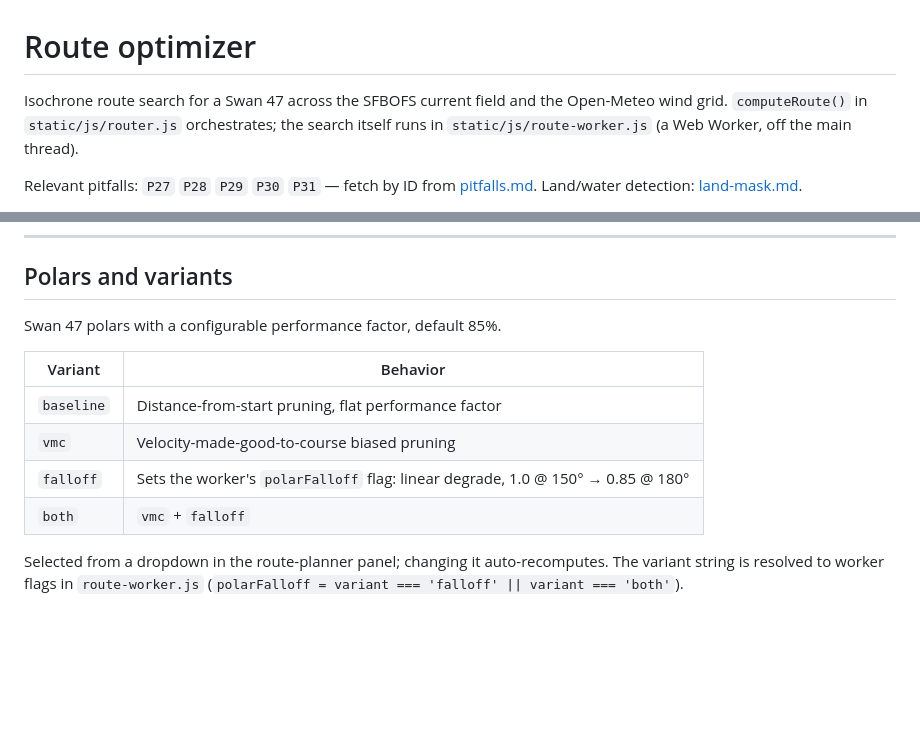
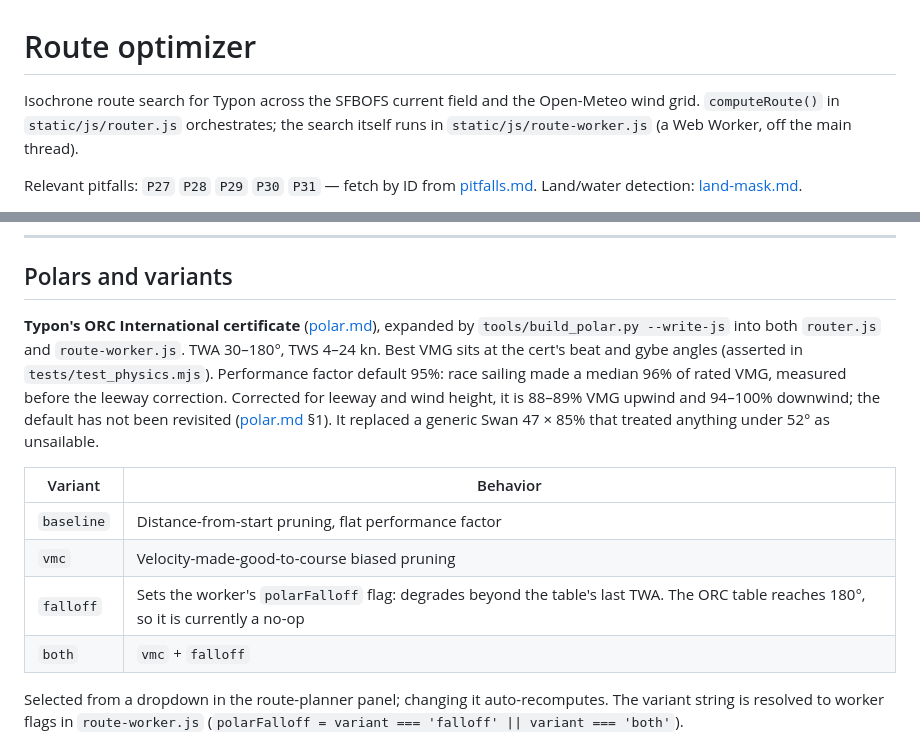
Before and after one commit to rostape1/TyponFlowRacer, a Markdown page: docs/router.md, 2 parts joined by grey strips. Drawn GitHub-style; blank space fills up the shorter version.

```diff
--- a/docs/router.md
+++ b/docs/router.md
@@ -1,6 +1,6 @@
 # Route optimizer
 
-Isochrone route search for a Swan 47 across the SFBOFS current field and the Open-Meteo wind grid.
+Isochrone route search for Typon across the SFBOFS current field and the Open-Meteo wind grid.
 `computeRoute()` in `static/js/router.js` orchestrates; the search itself runs in
 `static/js/route-worker.js` (a Web Worker, off the main thread).
 
@@ -68,13 +68,20 @@ used, so harbors and shoreline waypoints are reachable. Monterey harbor blocked
 
 ## Polars and variants
 
-Swan 47 polars with a configurable performance factor, default 85%.
+**Typon's ORC International certificate** ([polar.md](polar.md)), expanded by
+`tools/build_polar.py --write-js` into both `router.js` and `route-worker.js`. TWA 30–180°, TWS 4–24 kn.
+Best VMG sits at the cert's beat and gybe angles (asserted in `tests/test_physics.mjs`).
+Performance factor default 95%: race sailing made a median 96% of rated VMG, measured before the
+leeway correction. Corrected for leeway and wind height, it is 88–89% VMG upwind and 94–100%
+downwind; the default has not
+been revisited ([polar.md](polar.md) §1). It replaced a generic
+Swan 47 × 85% that treated anything under 52° as unsailable.
 
 | Variant | Behavior |
 |---|---|
 | `baseline` | Distance-from-start pruning, flat performance factor |
 | `vmc` | Velocity-made-good-to-course biased pruning |
-| `falloff` | Sets the worker's `polarFalloff` flag: linear degrade, 1.0 @ 150° → 0.85 @ 180° |
+| `falloff` | Sets the worker's `polarFalloff` flag: degrades beyond the table's last TWA. The ORC table reaches 180°, so it is currently a no-op |
 | `both` | `vmc` + `falloff` |
 
 Selected from a dropdown in the route-planner panel; changing it auto-recomputes. The variant string
```
Also changed, not shown: CLAUDE.md (+4 -1 lines), docs/polar.md (added, +460 -0 lines), docs/polar/crib_sheet.png (added), docs/polar/heel_helm.png (added), docs/polar/polar.png (added), docs/polar/vmg_by_angle.png (added), docs/polar/vs_orc.png (added), 8 other files.
